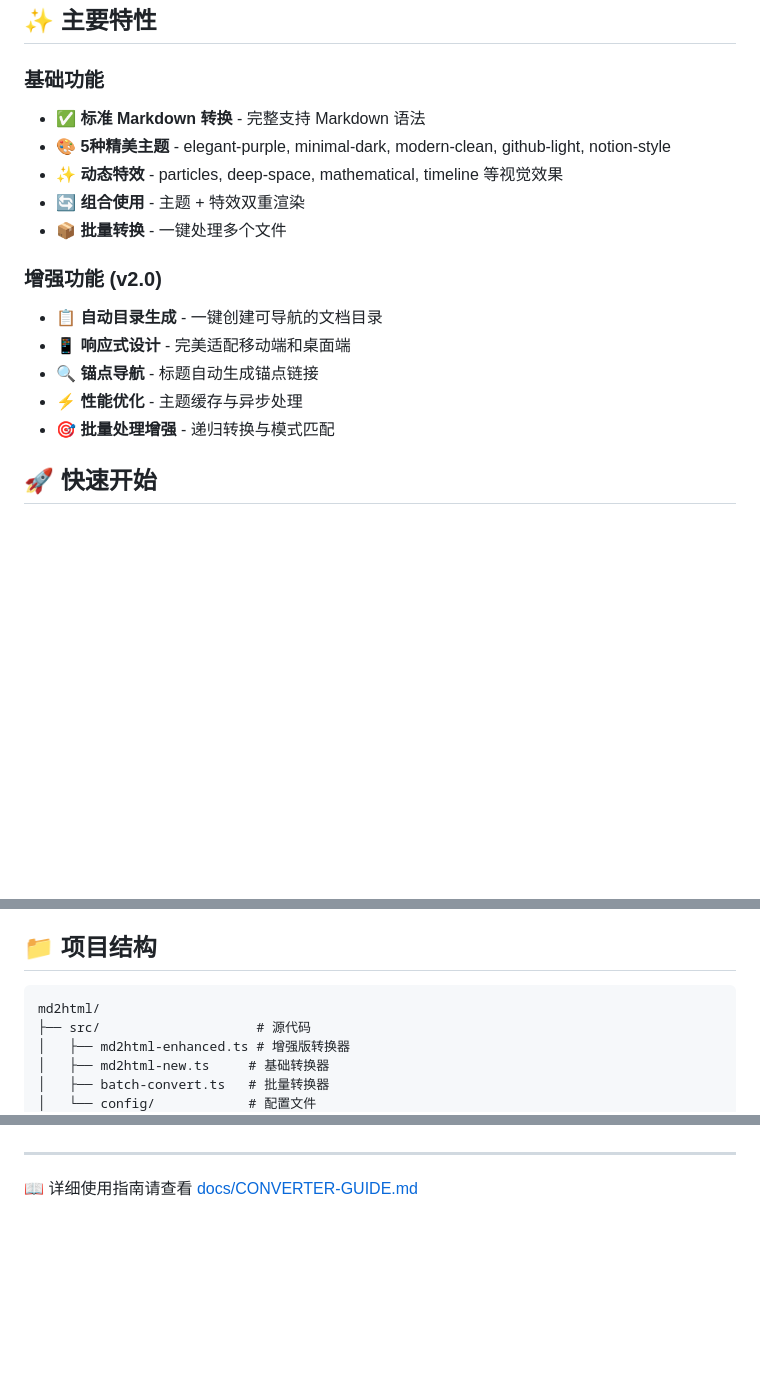
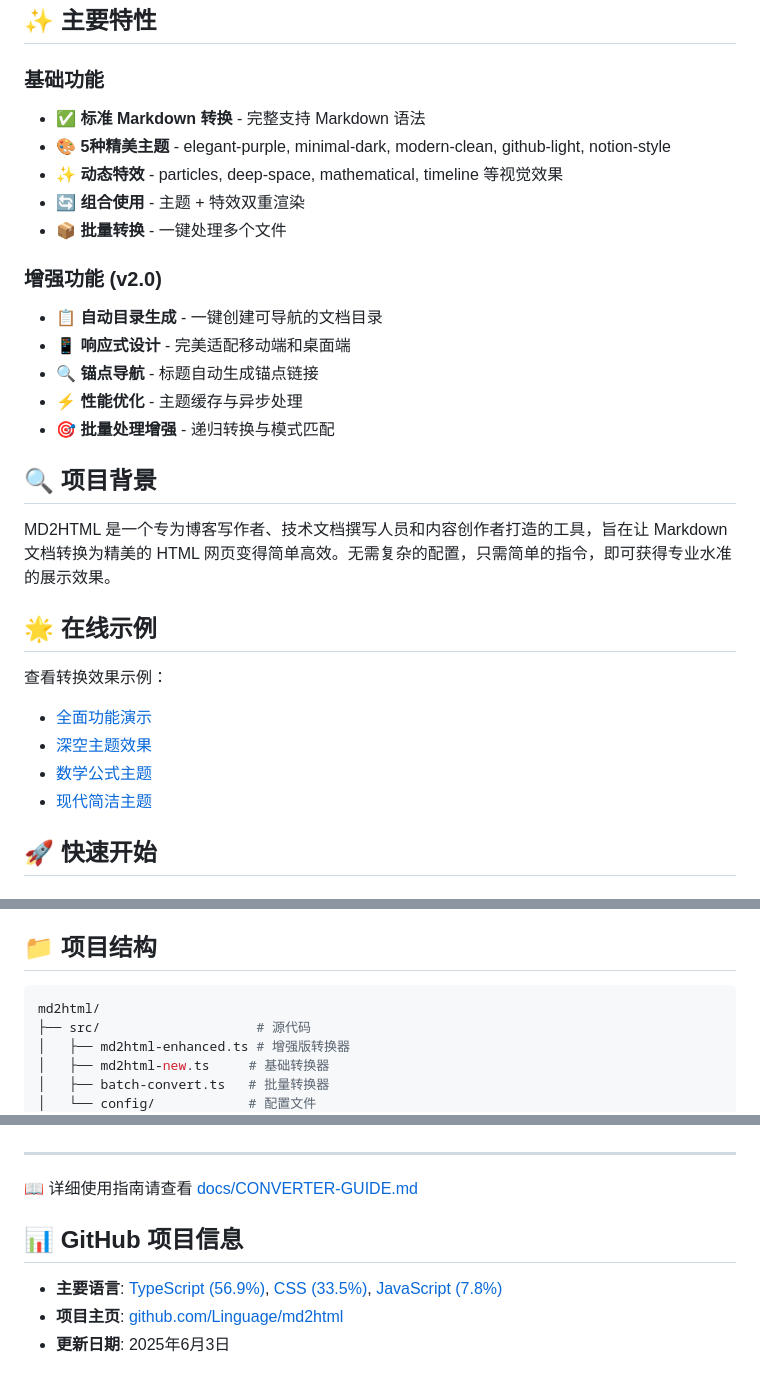
Before and after one commit to Linguage/md2html, a Markdown page: README.md, 3 parts joined by grey strips. GitHub-like rendering; blank space fills up the shorter version.

Commit message:
更新 README.md，添加项目背景、在线示例和 GitHub 项目信息，优化内容结构

````diff
--- a/README.md
+++ b/README.md
@@ -5,6 +8,7 @@
 ## ✨ 主要特性
 
 ### 基础功能
+
 - ✅ **标准 Markdown 转换** - 完整支持 Markdown 语法
 - 🎨 **5种精美主题** - elegant-purple, minimal-dark, modern-clean, github-light, notion-style
 - ✨ **动态特效** - particles, deep-space, mathematical, timeline 等视觉效果
@@ -12,11 +16,24 @@
 - 📦 **批量转换** - 一键处理多个文件
 
 ### 增强功能 (v2.0)
+
 - 📋 **自动目录生成** - 一键创建可导航的文档目录
 - 📱 **响应式设计** - 完美适配移动端和桌面端
 - 🔍 **锚点导航** - 标题自动生成锚点链接
 - ⚡ **性能优化** - 主题缓存与异步处理
 - 🎯 **批量处理增强** - 递归转换与模式匹配
+
+## 🔍 项目背景
+
+MD2HTML 是一个专为博客写作者、技术文档撰写人员和内容创作者打造的工具，旨在让 Markdown 文档转换为精美的 HTML 网页变得简单高效。无需复杂的配置，只需简单的指令，即可获得专业水准的展示效果。
+
+## 🌟 在线示例
+
+查看转换效果示例：
+- [全面功能演示](https://github.com/Linguage/md2html/blob/main/examples/comprehensive-demo.html)
+- [深空主题效果](https://github.com/Linguage/md2html/blob/main/examples/deep-space-demo.html)
+- [数学公式主题](https://github.com/Linguage/md2html/blob/main/examples/mathematical-demo.html)
+- [现代简洁主题](https://github.com/Linguage/md2html/blob/main/examples/modern-clean-demo.html)
 
 ## 🚀 快速开始
 
@@ -83,7 +100,7 @@ npm run demo
 
 ## 📁 项目结构
 
-```
+```bash
 md2html/
 ├── src/                    # 源代码
 │   ├── md2html-enhanced.ts # 增强版转换器
@@ -133,4 +150,10 @@ MIT License
 
 ---
 
-📖 详细使用指南请查看 [docs/CONVERTER-GUIDE.md](docs/CONVERTER-GUIDE.md)
+📖 详细使用指南请查看 [docs/CONVERTER-GUIDE.md](https://github.com/Linguage/md2html/blob/main/docs/CONVERTER-GUIDE.md)
+
+## 📊 GitHub 项目信息
+
+- **主要语言**: [TypeScript (56.9%)](https://github.com/Linguage/md2html/search?l=typescript), [CSS (33.5%)](https://github.com/Linguage/md2html/search?l=css), [JavaScript (7.8%)](https://github.com/Linguage/md2html/search?l=javascript)
+- **项目主页**: [github.com/Linguage/md2html](https://github.com/Linguage/md2html)
+- **更新日期**: 2025年6月3日
````
Also changed, not shown: other parts of README.md (+5 -2 lines).
